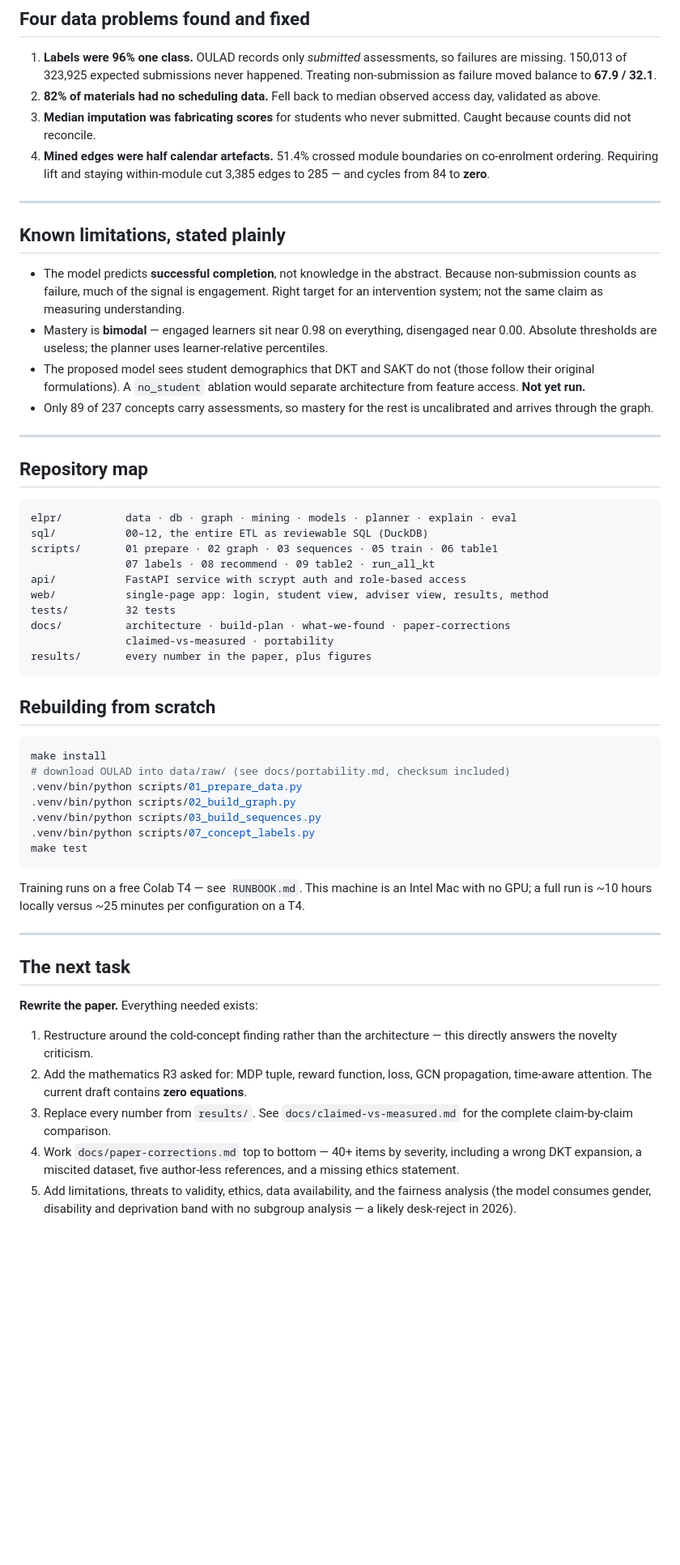
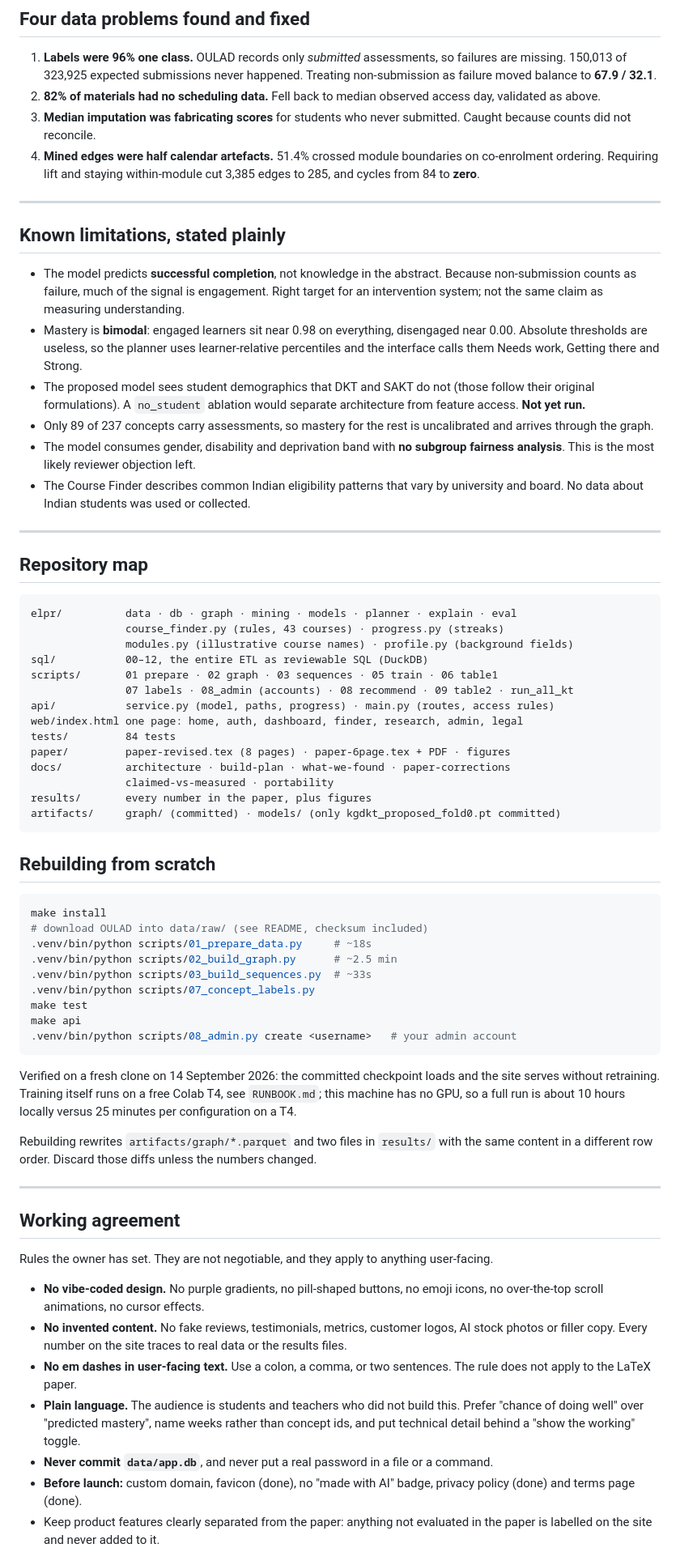
Before and after one commit to abhay27singh/explainable-learning-path-recommender, a Markdown page: CONTEXT.md, the part around one of its changes. Shown at 81% size. Drawn GitHub-style; blank space fills up the shorter version.

````diff
--- a/CONTEXT.md
+++ b/CONTEXT.md
@@ -136,8 +200,8 @@ metadata.
 3. **Median imputation was fabricating scores** for students who never submitted. Caught
    because counts did not reconcile.
 4. **Mined edges were half calendar artefacts.** 51.4% crossed module boundaries on
-   co-enrolment ordering. Requiring lift and staying within-module cut 3,385 edges to 285
-   — and cycles from 84 to **zero**.
+   co-enrolment ordering. Requiring lift and staying within-module cut 3,385 edges to 285,
+   and cycles from 84 to **zero**.
 
 ---
 
@@ -146,13 +210,18 @@ metadata.
 - The model predicts **successful completion**, not knowledge in the abstract. Because
   non-submission counts as failure, much of the signal is engagement. Right target for an
   intervention system; not the same claim as measuring understanding.
-- Mastery is **bimodal** — engaged learners sit near 0.98 on everything, disengaged near
-  0.00. Absolute thresholds are useless; the planner uses learner-relative percentiles.
+- Mastery is **bimodal**: engaged learners sit near 0.98 on everything, disengaged near
+  0.00. Absolute thresholds are useless, so the planner uses learner-relative percentiles
+  and the interface calls them Needs work, Getting there and Strong.
 - The proposed model sees student demographics that DKT and SAKT do not (those follow
   their original formulations). A `no_student` ablation would separate architecture from
   feature access. **Not yet run.**
 - Only 89 of 237 concepts carry assessments, so mastery for the rest is uncalibrated and
   arrives through the graph.
+- The model consumes gender, disability and deprivation band with **no subgroup fairness
+  analysis**. This is the most likely reviewer objection left.
+- The Course Finder describes common Indian eligibility patterns that vary by university
+  and board. No data about Indian students was used or collected.
 
 ---
 
@@ -160,47 +229,62 @@ metadata.
 
 ```
 elpr/          data · db · graph · mining · models · planner · explain · eval
+               course_finder.py (rules, 43 courses) · progress.py (streaks)
+               modules.py (illustrative course names) · profile.py (background fields)
 sql/           00–12, the entire ETL as reviewable SQL (DuckDB)
 scripts/       01 prepare · 02 graph · 03 sequences · 05 train · 06 table1
-               07 labels · 08 recommend · 09 table2 · run_all_kt
-api/           FastAPI service with scrypt auth and role-based access
-web/           single-page app: login, student view, adviser view, results, method
-tests/         32 tests
+               07 labels · 08_admin (accounts) · 08 recommend · 09 table2 · run_all_kt
+api/           service.py (model, paths, progress) · main.py (routes, access rules)
+web/index.html one page: home, auth, dashboard, finder, research, admin, legal
+tests/         84 tests
+paper/         paper-revised.tex (8 pages) · paper-6page.tex + PDF · figures
 docs/          architecture · build-plan · what-we-found · paper-corrections
                claimed-vs-measured · portability
 results/       every number in the paper, plus figures
+artifacts/     graph/ (committed) · models/ (only kgdkt_proposed_fold0.pt committed)
 ```
 
 ## Rebuilding from scratch
 
 ```bash
 make install
-# download OULAD into data/raw/ (see docs/portability.md, checksum included)
-.venv/bin/python scripts/01_prepare_data.py
-.venv/bin/python scripts/02_build_graph.py
-.venv/bin/python scripts/03_build_sequences.py
+# download OULAD into data/raw/ (see README, checksum included)
+.venv/bin/python scripts/01_prepare_data.py     # ~18s
+.venv/bin/python scripts/02_build_graph.py      # ~2.5 min
+.venv/bin/python scripts/03_build_sequences.py  # ~33s
 .venv/bin/python scripts/07_concept_labels.py
 make test
+make api
+.venv/bin/python scripts/08_admin.py create <username>   # your admin account
 ```
 
-Training runs on a free Colab T4 — see `RUNBOOK.md`. This machine is an Intel Mac with
-no GPU; a full run is ~10 hours locally versus ~25 minutes per configuration on a T4.
+Verified on a fresh clone on 14 September 2026: the committed checkpoint loads and the
+site serves without retraining. Training itself runs on a free Colab T4, see `RUNBOOK.md`;
+this machine has no GPU, so a full run is about 10 hours locally versus 25 minutes per
+configuration on a T4.
+
+Rebuilding rewrites `artifacts/graph/*.parquet` and two files in `results/` with the same
+content in a different row order. Discard those diffs unless the numbers changed.
 
 ---
 
-## The next task
+## Working agreement
 
-**Rewrite the paper.** Everything needed exists:
+Rules the owner has set. They are not negotiable, and they apply to anything user-facing.
 
-1. Restructure around the cold-concept finding rather than the architecture — this
-   directly answers the novelty criticism.
-2. Add the mathematics R3 asked for: MDP tuple, reward function, loss, GCN propagation,
-   time-aware attention. The current draft contains **zero equations**.
-3. Replace every number from `results/`. See `docs/claimed-vs-measured.md` for the
-   complete claim-by-claim comparison.
-4. Work `docs/paper-corrections.md` top to bottom — 40+ items by severity, including a
-   wrong DKT expansion, a miscited dataset, five author-less references, and a missing
-   ethics statement.
-5. Add limitations, threats to validity, ethics, data availability, and the fairness
-   analysis (the model consumes gender, disability and deprivation band with no subgroup
-   analysis — a likely desk-reject in 2026).
+- **No vibe-coded design.** No purple gradients, no pill-shaped buttons, no emoji icons,
+  no over-the-top scroll animations, no cursor effects.
+- **No invented content.** No fake reviews, testimonials, metrics, customer logos, AI
+  stock photos or filler copy. Every number on the site traces to real data or the
+  results files.
+- **No em dashes in user-facing text.** Use a colon, a comma, or two sentences. The rule
+  does not apply to the LaTeX paper.
+- **Plain language.** The audience is students and teachers who did not build this.
+  Prefer "chance of doing well" over "predicted mastery", name weeks rather than concept
+  ids, and put technical detail behind a "show the working" toggle.
+- **Never commit `data/app.db`**, and never put a real password in a file or a command.
+- **Before launch:** custom domain, favicon (done), no "made with AI" badge, privacy
+  policy (done) and terms page (done).
+- Keep product features clearly separated from the paper: anything not evaluated in the
+  paper is labelled on the site and never added to it.
+
````
Also changed, not shown: other parts of CONTEXT.md (+100 -25 lines), AGENTS.md (added, +70 -0 lines).
